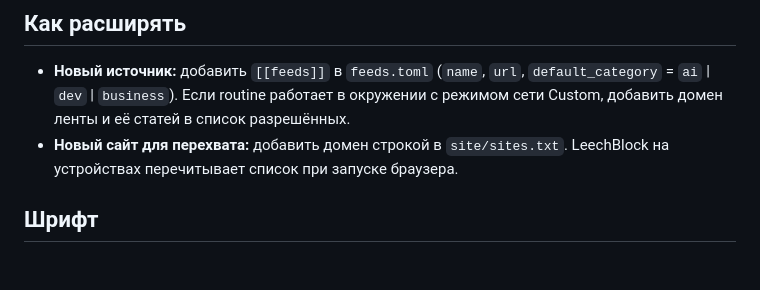
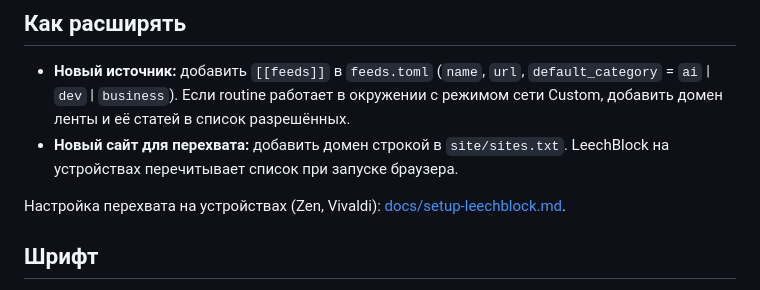
Before and after one commit to dumka/iizolenta, a Markdown page: README.md, the part around the change. Rendered like a GitHub page; blank space fills up the shorter version.

Commit message:
Add LeechBlock setup guide; record epic 2 (posts from X) decisions
Co-Authored-By: Claude Opus 5.5 <noreply@anthropic.com>

```diff
--- a/README.md
+++ b/README.md
@@ -49,6 +49,8 @@ uv run python -m http.server -d site      # дашборд на http://localhost
 - **Новый источник:** добавить `[[feeds]]` в `feeds.toml` (`name`, `url`, `default_category` = `ai` | `dev` | `business`). Если routine работает в окружении с режимом сети Custom, добавить домен ленты и её статей в список разрешённых.
 - **Новый сайт для перехвата:** добавить домен строкой в `site/sites.txt`. LeechBlock на устройствах перечитывает список при запуске браузера.
 
+Настройка перехвата на устройствах (Zen, Vivaldi): [docs/setup-leechblock.md](docs/setup-leechblock.md).
+
 ## Шрифт
 
 `site/fonts/izolenta-sans-*.woff2` — Lato 2.015 (Łukasz Dziedzic, SIL Open Font License 1.1), урезанный до латиницы и кириллицы и переименованный по требованию OFL. Лицензия — `site/fonts/OFL.txt`, сборка — `scripts/subset_fonts.py`.
```
Also changed, not shown: docs/plans/epic-x-posts.md (added, +63 -0 lines), docs/setup-leechblock.md (added, +70 -0 lines).
